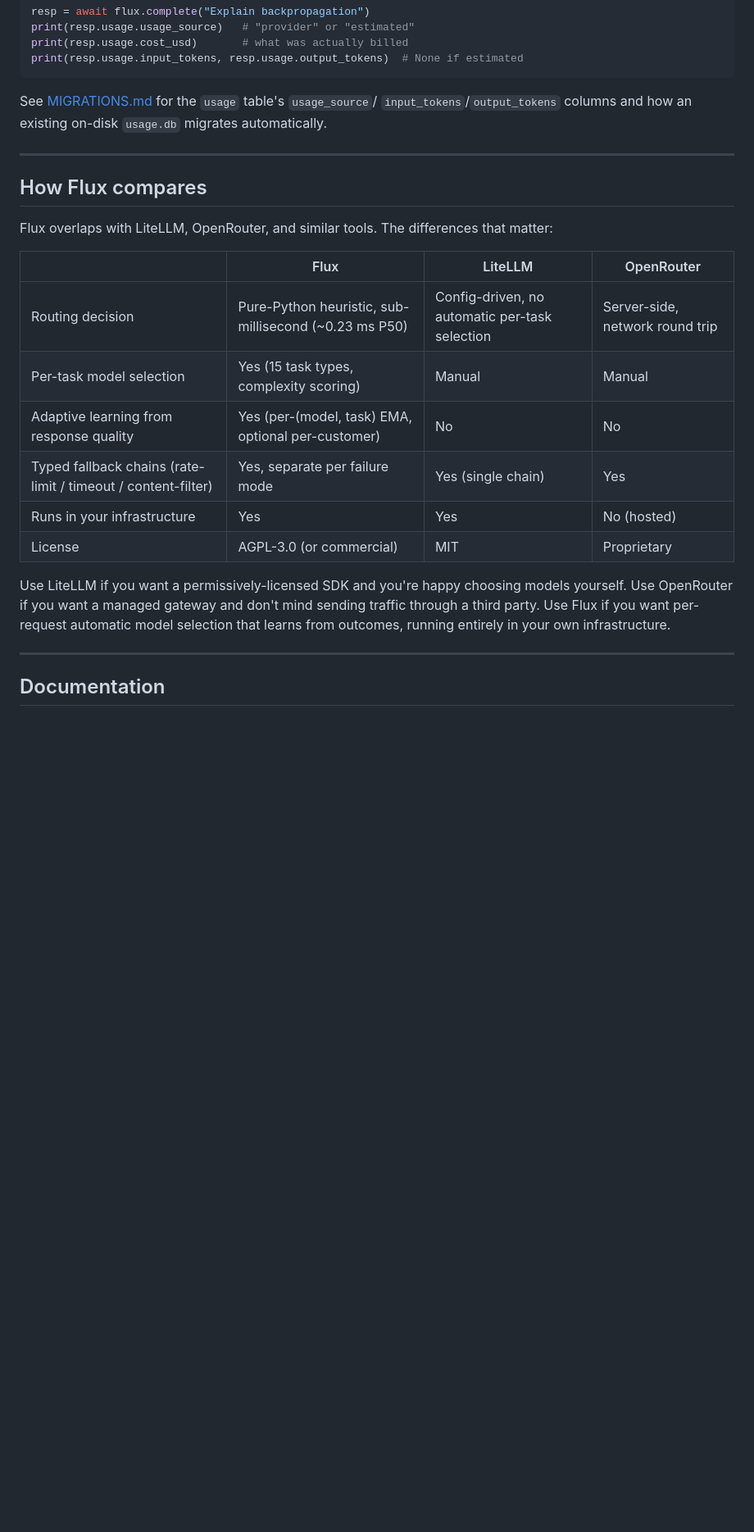
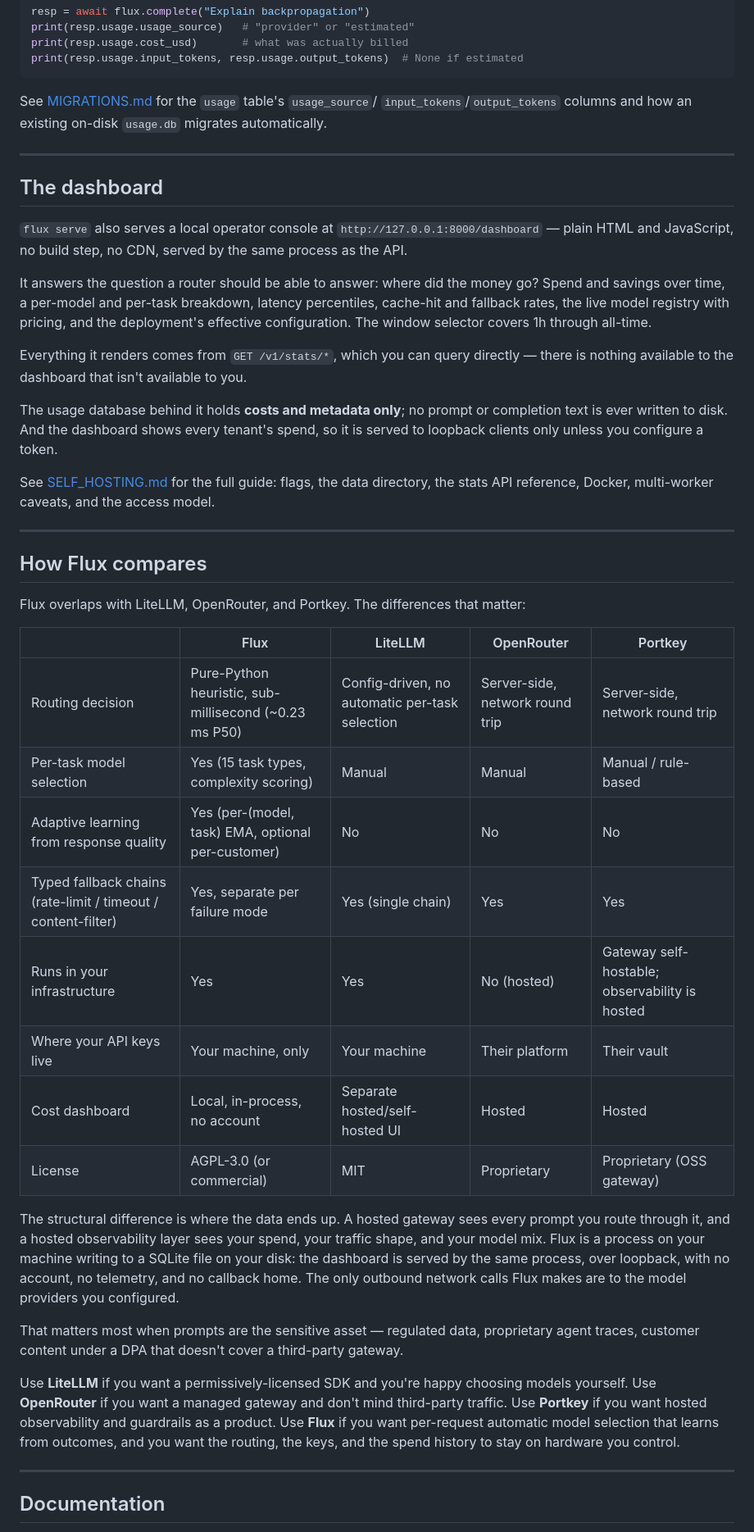
Before and after one commit to vbc1406/flux-router, a Markdown page: README.md, the part around one of its changes. Shown at 82% size. Drawn GitHub-style; blank space fills up the shorter version.

```diff
--- a/README.md
+++ b/README.md
@@ -211,20 +209,65 @@ See [MIGRATIONS.md](./MIGRATIONS.md) for the `usage` table's `usage_source`/
 
 ---
 
+## The dashboard
+
+`flux serve` also serves a local operator console at
+`http://127.0.0.1:8000/dashboard` — plain HTML and JavaScript, no build step,
+no CDN, served by the same process as the API.
+
+It answers the question a router should be able to answer: where did the money
+go? Spend and savings over time, a per-model and per-task breakdown, latency
+percentiles, cache-hit and fallback rates, the live model registry with
+pricing, and the deployment's effective configuration. The window selector
+covers 1h through all-time.
+
+Everything it renders comes from `GET /v1/stats/*`, which you can query
+directly — there is nothing available to the dashboard that isn't available to
+you.
+
+The usage database behind it holds **costs and metadata only**; no prompt or
+completion text is ever written to disk. And the dashboard shows every tenant's
+spend, so it is served to loopback clients only unless you configure a token.
+
+See [SELF_HOSTING.md](./SELF_HOSTING.md) for the full guide: flags, the data
+directory, the stats API reference, Docker, multi-worker caveats, and the
+access model.
+
+---
+
 ## How Flux compares
 
-Flux overlaps with LiteLLM, OpenRouter, and similar tools. The differences that matter:
+Flux overlaps with LiteLLM, OpenRouter, and Portkey. The differences that matter:
 
-| | Flux | LiteLLM | OpenRouter |
-|---|---|---|---|
-| Routing decision | Pure-Python heuristic, sub-millisecond (~0.23 ms P50) | Config-driven, no automatic per-task selection | Server-side, network round trip |
-| Per-task model selection | Yes (15 task types, complexity scoring) | Manual | Manual |
-| Adaptive learning from response quality | Yes (per-(model, task) EMA, optional per-customer) | No | No |
-| Typed fallback chains (rate-limit / timeout / content-filter) | Yes, separate per failure mode | Yes (single chain) | Yes |
-| Runs in your infrastructure | Yes | Yes | No (hosted) |
-| License | AGPL-3.0 (or commercial) | MIT | Proprietary |
+| | Flux | LiteLLM | OpenRouter | Portkey |
+|---|---|---|---|---|
+| Routing decision | Pure-Python heuristic, sub-millisecond (~0.23 ms P50) | Config-driven, no automatic per-task selection | Server-side, network round trip | Server-side, network round trip |
+| Per-task model selection | Yes (15 task types, complexity scoring) | Manual | Manual | Manual / rule-based |
+| Adaptive learning from response quality | Yes (per-(model, task) EMA, optional per-customer) | No | No | No |
+| Typed fallback chains (rate-limit / timeout / content-filter) | Yes, separate per failure mode | Yes (single chain) | Yes | Yes |
+| Runs in your infrastructure | Yes | Yes | No (hosted) | Gateway self-hostable; observability is hosted |
+| Where your API keys live | Your machine, only | Your machine | Their platform | Their vault |
+| Cost dashboard | Local, in-process, no account | Separate hosted/self-hosted UI | Hosted | Hosted |
+| License | AGPL-3.0 (or commercial) | MIT | Proprietary | Proprietary (OSS gateway) |
 
-Use LiteLLM if you want a permissively-licensed SDK and you're happy choosing models yourself. Use OpenRouter if you want a managed gateway and don't mind sending traffic through a third party. Use Flux if you want per-request automatic model selection that learns from outcomes, running entirely in your own infrastructure.
+The structural difference is where the data ends up. A hosted gateway sees
+every prompt you route through it, and a hosted observability layer sees your
+spend, your traffic shape, and your model mix. Flux is a process on your
+machine writing to a SQLite file on your disk: the dashboard is served by the
+same process, over loopback, with no account, no telemetry, and no callback
+home. The only outbound network calls Flux makes are to the model providers
+you configured.
+
+That matters most when prompts are the sensitive asset — regulated data,
+proprietary agent traces, customer content under a DPA that doesn't cover a
+third-party gateway.
+
+Use **LiteLLM** if you want a permissively-licensed SDK and you're happy
+choosing models yourself. Use **OpenRouter** if you want a managed gateway and
+don't mind third-party traffic. Use **Portkey** if you want hosted
+observability and guardrails as a product. Use **Flux** if you want per-request
+automatic model selection that learns from outcomes, and you want the routing,
+the keys, and the spend history to stay on hardware you control.
 
 ---
 
```
Also changed, not shown: other parts of README.md (+3 -4 lines), SECURITY_ARCHITECTURE.md (+61 -0 lines), SELF_HOSTING.md (added, +204 -0 lines).
